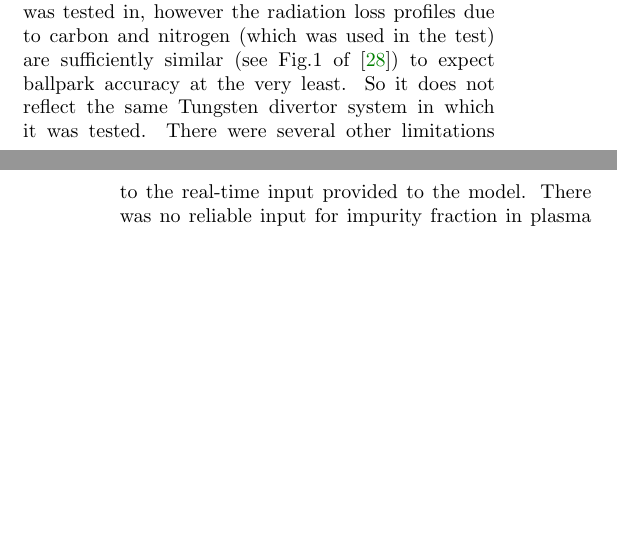
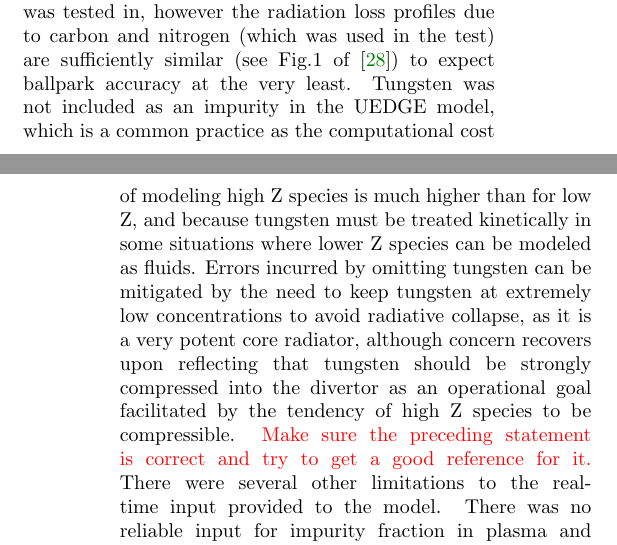
Before and after one commit to anchal-physics/KSTAR2024DetachCtrl, a LaTeX paper (main.tex, which reads sections/control_variables.tex): two parts of the columns of pages 5 and 6 of 19, joined at a grey line, cut so that both start at the same text, the shorter picture padded with empty space. Compiled offline with pdfLaTeX.

Commit message:
add discussion of lack of tunsten in uedge

```diff
--- a/sections/control_variables.tex
+++ b/sections/control_variables.tex
@@ -76,7 +76,11 @@ This was still more than sufficient for our control purposes which anyway cannot
 
 This preliminary model, however, has been trained on 2D UEDGE simulations of KSTAR with carbon divertor and carbon as the sole impurity species.
 So the model does not exactly capture the environment with tungsten impurity from the tungsten divertor it was tested in, however the radiation loss profiles due to carbon and nitrogen (which was used in the test) are sufficiently similar (see Fig.1 of \cite{kallenbach_2013_ppcf}) to expect ballpark accuracy at the very least.
-So it does not reflect the same Tungsten divertor system in which it was tested.
+%So it does not reflect the same tungsten divertor system in which it was tested.
+Tungsten was not included as an impurity in the UEDGE model, which is a common practice as the computational cost of modeling high Z species is much higher than for low Z, and because tungsten must be treated kinetically in some situations where lower Z species can be modeled as fluids.
+Errors incurred by omitting tungsten can be mitigated by the need to keep tungsten at extremely low concentrations to avoid radiative collapse, as it is a very potent core radiator, although concern recovers upon reflecting that tungsten should be strongly compressed into the divertor as an operational goal facilitated by the tendency of high Z species to be compressible.
+\fixme{Make sure the preceding statement is correct and try to get a good reference for it.}
+% \cite{wang_2023_sinica}. %but omitting tungsten from boundary models of tungsten devices is often done as it is such a potent core radiator that plasma discharges typically end before tungsten concentrations reach levels where edge radiation is significant, and also the computational cost is much higher for higher Z species.
 There were several other limitations to the real-time input provided to the model.
 There was no reliable input for impurity fraction in plasma and we created an ad-hoc gas accumulation model which estimated impurity fraction by taking the ratio of total puffed impurity with total puffed Deuterium gas with estimated decay rates to model the effect of pumping and wall adsorption.
 It turned out that even this estimator did not work correctly during the shots and we discuss this more in Sec.\ref{sec:sysid} later.
```
Also changed, not shown: refs.bib (+8 -0 lines).
